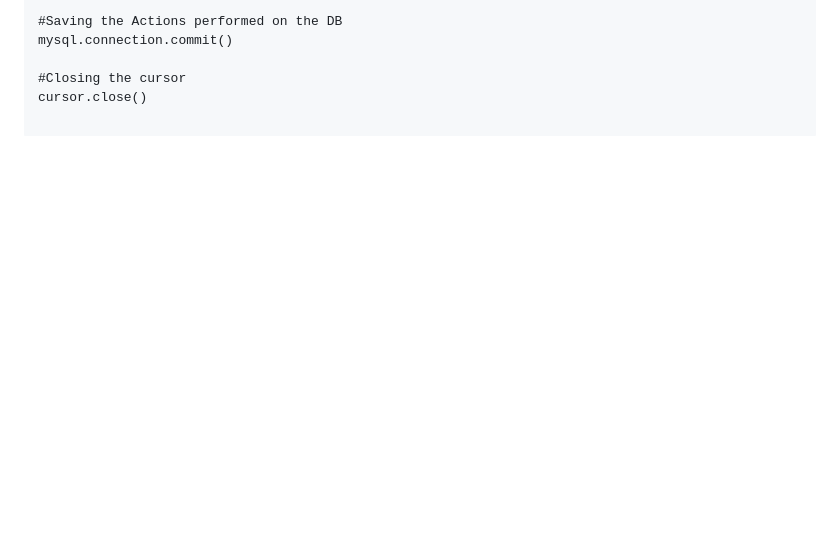
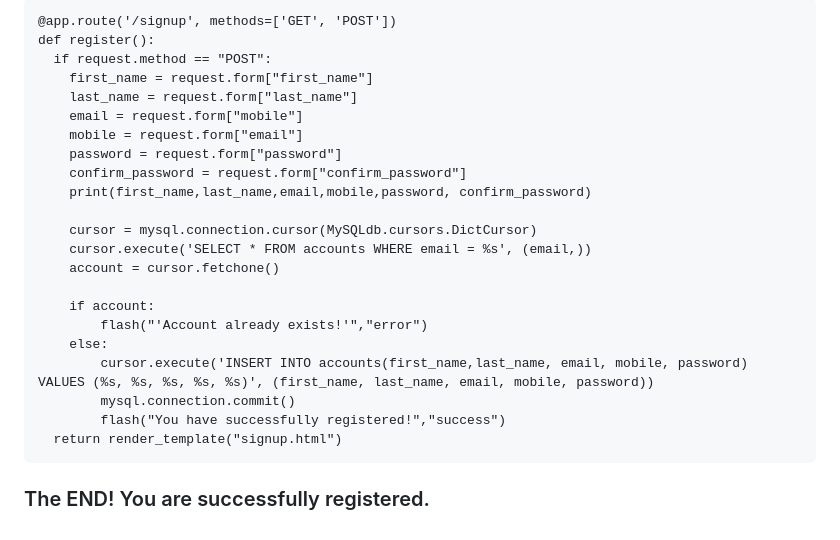
Before and after one commit to codeeasy97/flask, a Markdown page: resource/database-connection.md, the part around the change printed below. GitHub-like rendering; blank space fills up the shorter version.

````diff
--- a/resource/database-connection.md
+++ b/resource/database-connection.md
@@ -44,6 +58,27 @@ cursor.execute(''' DELETE FROM table_name WHERE condition ''')
 
-#Saving the Actions performed on the DB
-mysql.connection.commit()
+```
+@app.route('/signup', methods=['GET', 'POST'])
+def register():
+  if request.method == "POST":
+    first_name = request.form["first_name"]
+    last_name = request.form["last_name"]
+    email = request.form["mobile"]
+    mobile = request.form["email"]
+    password = request.form["password"]
+    confirm_password = request.form["confirm_password"]
+    print(first_name,last_name,email,mobile,password, confirm_password)
 
-#Closing the cursor
-cursor.close()
+    cursor = mysql.connection.cursor(MySQLdb.cursors.DictCursor)
+    cursor.execute('SELECT * FROM accounts WHERE email = %s', (email,))
+    account = cursor.fetchone()
+
+    if account:
+        flash("'Account already exists!'","error")
+    else:
+        cursor.execute('INSERT INTO accounts(first_name,last_name, email, mobile, password) VALUES (%s, %s, %s, %s, %s)', (first_name, last_name, email, mobile, password))
+        mysql.connection.commit()
+        flash("You have successfully registered!","success")
+  return render_template("signup.html")
+```
+
+### The END! You are successfully registered.
````
Also changed, not shown: other parts of resource/database-connection.md (+27 -13 lines), resource/install-phpmyadmin.md (deleted, +0 -8 lines), images/git/mysql-connect-flask/1.png (added), 7 other files.
